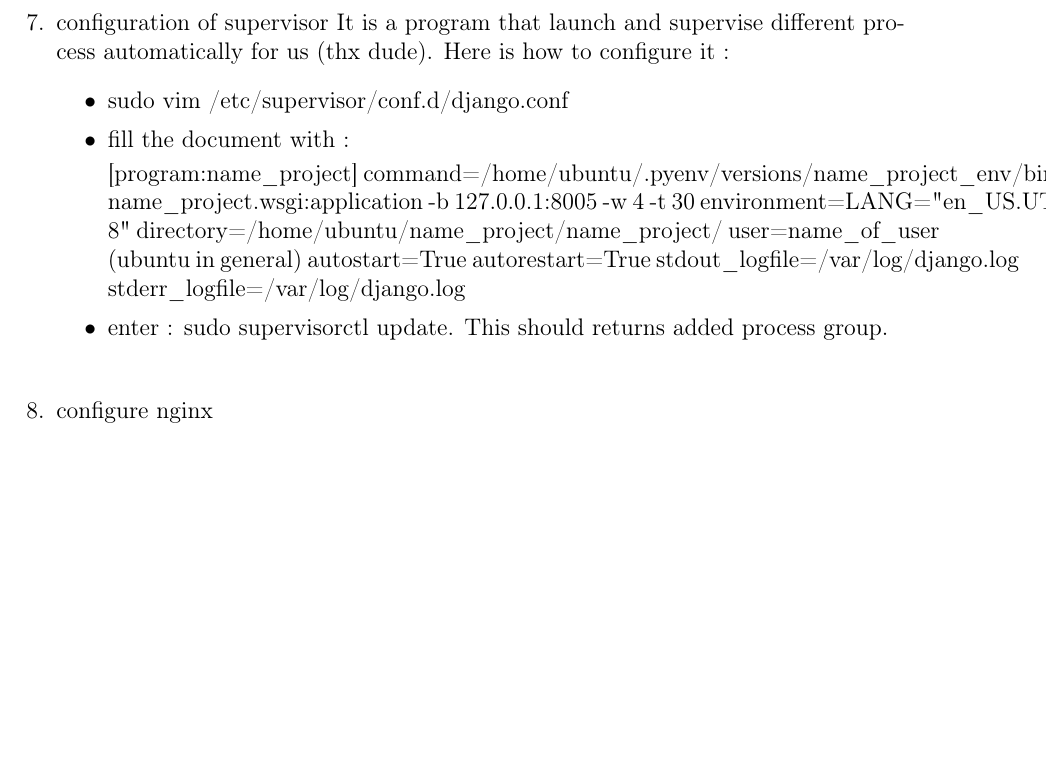
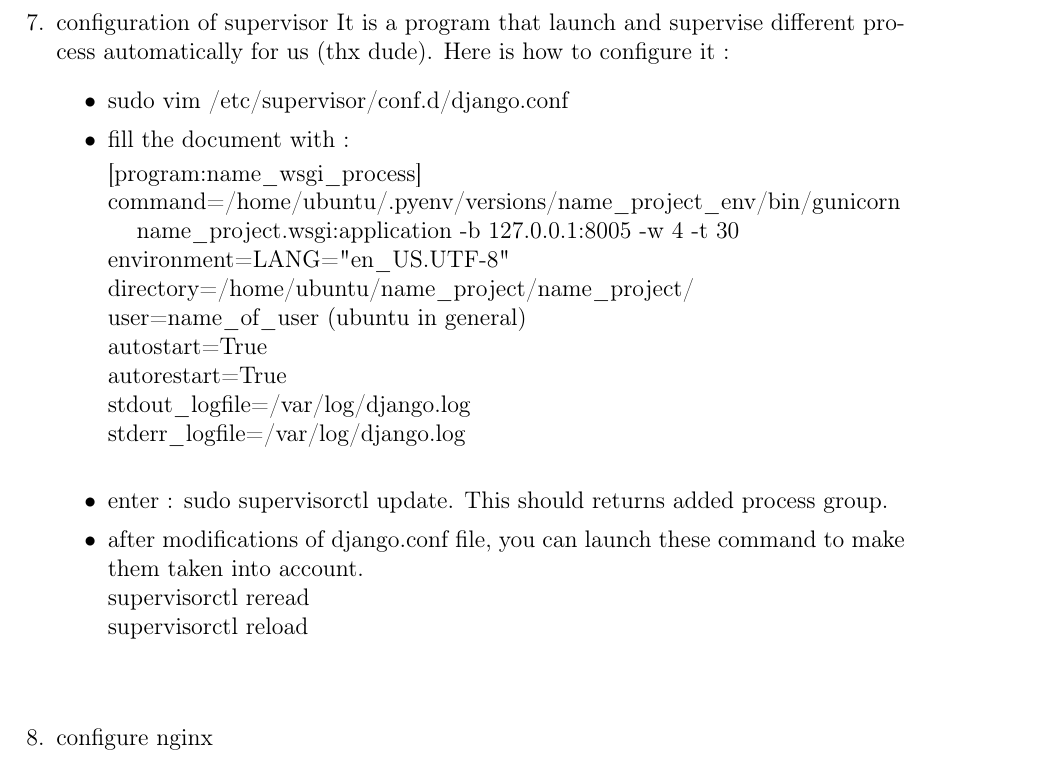
Before and after one commit to morkav/AWS_installation_guide, a LaTeX document (install_AWS.tex): part of page 3 of 3 before the commit and part of page 3 of 4 after it, cut so that both start at the same text, the shorter picture padded with empty space. Compiled offline with pdfLaTeX; the source files are stored in an older character set and shown here as Unicode.

Commit message:
changing few layout details

```diff
--- a/install_AWS.tex
+++ b/install_AWS.tex
@@ -114,16 +114,20 @@ It is a program that launch and supervise different process automatically for us
 \item sudo vim /etc/supervisor/conf.d/django.conf
 \item fill the document with :
 
-[program:name\_project]
-command=/home/ubuntu/.pyenv/versions/name\_project\_env/bin/gunicorn name\_project.wsgi:application -b 127.0.0.1:8005 -w 4 -t 30
-environment=LANG="en\_US.UTF-8"
-directory=/home/ubuntu/name\_project/name\_project/
-user=name\_of\_user (ubuntu in general)
-autostart=True
-autorestart=True
-stdout\_logfile=/var/log/django.log
-stderr\_logfile=/var/log/django.log
+[program:name\_wsgi\_process]\\
+command=/home/ubuntu/.pyenv/versions/name\_project\_env/bin/gunicorn \\
+\hspace*{0.2in}name\_project.wsgi:application -b 127.0.0.1:8005 -w 4 -t 30\\
+environment=LANG="en\_US.UTF-8"\\
+directory=/home/ubuntu/name\_project/name\_project/\\
+user=name\_of\_user (ubuntu in general)\\
+autostart=True\\
+autorestart=True\\
+stdout\_logfile=/var/log/django.log\\
+stderr\_logfile=/var/log/django.log\\
 \item enter : sudo supervisorctl update. This should returns added process group.
+\item after modifications of django.conf file, you can launch these command to make them taken into account.\\
+supervisorctl reread\\
+supervisorctl reload\\
 \end{itemize}
 
 \item configure nginx
```
Also changed, not shown: install_AWS.pdf, install_AWS.tex (2 more changed lines).
